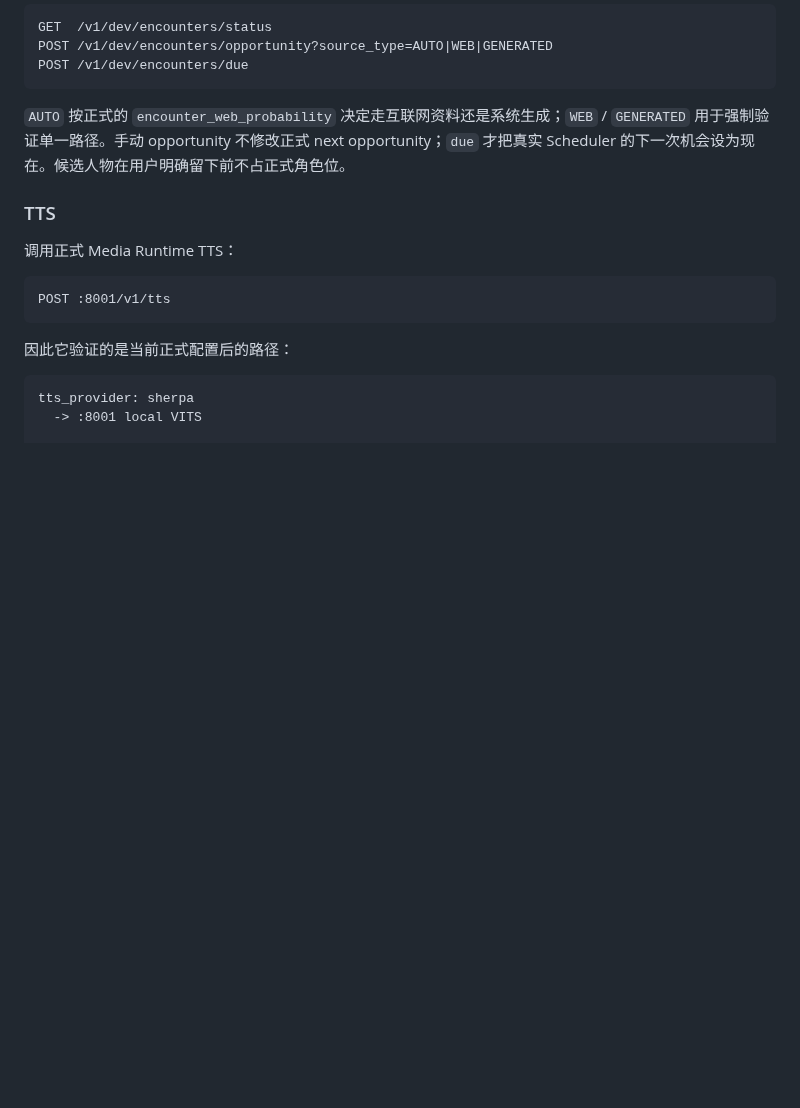
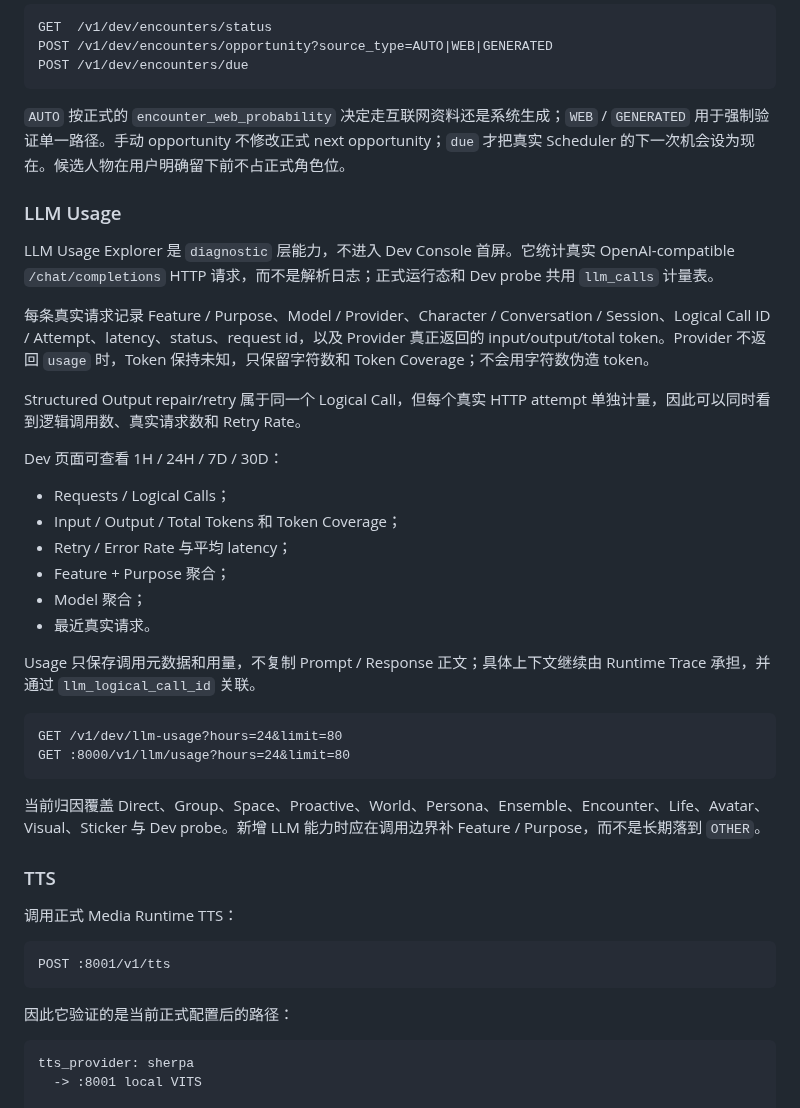
Before and after one commit to Initial-neko/character_memory, a Markdown page: docs/current/DEV_CONSOLE.md, the part around the change. GitHub-like rendering; blank space fills up the shorter version.

Commit message:
docs: define diagnostic LLM Usage Explorer contract

````diff
--- a/docs/current/DEV_CONSOLE.md
+++ b/docs/current/DEV_CONSOLE.md
@@ -158,6 +158,31 @@ POST /v1/dev/encounters/due
 
 `AUTO` 按正式的 `encounter_web_probability` 决定走互联网资料还是系统生成；`WEB` / `GENERATED` 用于强制验证单一路径。手动 opportunity 不修改正式 next opportunity；`due` 才把真实 Scheduler 的下一次机会设为现在。候选人物在用户明确留下前不占正式角色位。
 
+### LLM Usage
+
+LLM Usage Explorer 是 `diagnostic` 层能力，不进入 Dev Console 首屏。它统计真实 OpenAI-compatible `/chat/completions` HTTP 请求，而不是解析日志；正式运行态和 Dev probe 共用 `llm_calls` 计量表。
+
+每条真实请求记录 Feature / Purpose、Model / Provider、Character / Conversation / Session、Logical Call ID / Attempt、latency、status、request id，以及 Provider 真正返回的 input/output/total token。Provider 不返回 `usage` 时，Token 保持未知，只保留字符数和 Token Coverage；不会用字符数伪造 token。
+
+Structured Output repair/retry 属于同一个 Logical Call，但每个真实 HTTP attempt 单独计量，因此可以同时看到逻辑调用数、真实请求数和 Retry Rate。
+
+Dev 页面可查看 1H / 24H / 7D / 30D：
+
+- Requests / Logical Calls；
+- Input / Output / Total Tokens 和 Token Coverage；
+- Retry / Error Rate 与平均 latency；
+- Feature + Purpose 聚合；
+- Model 聚合；
+- 最近真实请求。
+
+Usage 只保存调用元数据和用量，不复制 Prompt / Response 正文；具体上下文继续由 Runtime Trace 承担，并通过 `llm_logical_call_id` 关联。
+
+```text
+GET /v1/dev/llm-usage?hours=24&limit=80
+GET :8000/v1/llm/usage?hours=24&limit=80
+```
+
+当前归因覆盖 Direct、Group、Space、Proactive、World、Persona、Ensemble、Encounter、Life、Avatar、Visual、Sticker 与 Dev probe。新增 LLM 能力时应在调用边界补 Feature / Purpose，而不是长期落到 `OTHER`。
 ### TTS
 
 调用正式 Media Runtime TTS：
````
